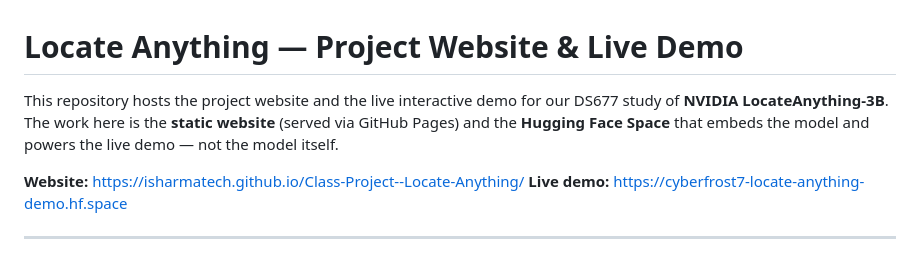
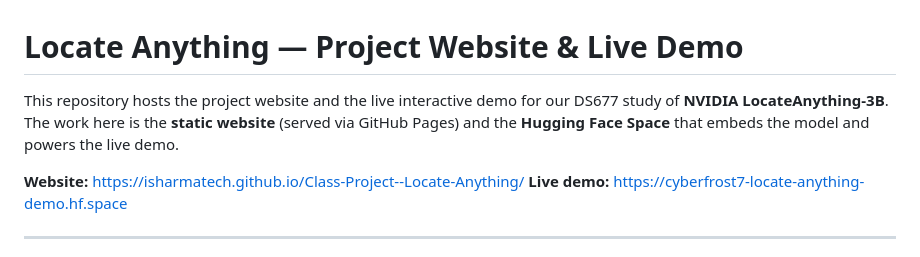
Before and after one commit to isharmatech/Class-Project--Locate-Anything, a Markdown page: README.md, the part around the change. GitHub-like rendering.

```diff
--- a/README.md
+++ b/README.md
@@ -1,6 +1,6 @@
 # Locate Anything — Project Website & Live Demo
 
-This repository hosts the project website and the live interactive demo for our DS677 study of **NVIDIA LocateAnything-3B**. The work here is the **static website** (served via GitHub Pages) and the **Hugging Face Space** that embeds the model and powers the live demo — not the model itself.
+This repository hosts the project website and the live interactive demo for our DS677 study of **NVIDIA LocateAnything-3B**. The work here is the **static website** (served via GitHub Pages) and the **Hugging Face Space** that embeds the model and powers the live demo.
 
 **Website:** https://isharmatech.github.io/Class-Project--Locate-Anything/
 **Live demo:** https://cyberfrost7-locate-anything-demo.hf.space
```
